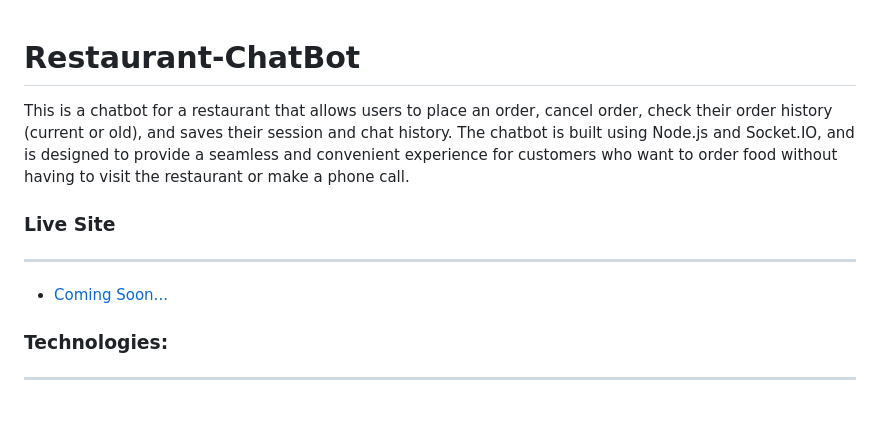
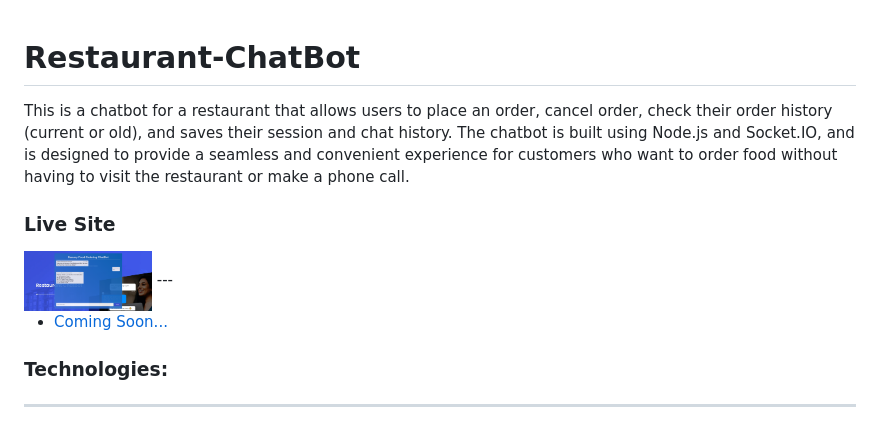
Before and after one commit to Psalmzee/Restaurant-ChatBot, a Markdown page: README.md, the part around the change. Drawn GitHub-style; pictures changed too: Screenshot-landingPage.PNG (added).

Commit message:
Added screenshot demo to READme

```diff
--- a/README.md
+++ b/README.md
@@ -1,9 +1,12 @@
 # Restaurant-ChatBot
+
 
 This is a chatbot for a restaurant that allows users to place an order, cancel order, check their order history (current or old), and saves their session and chat history. The chatbot is built using Node.js and Socket.IO, and is designed to provide a seamless and convenient experience for customers who want to order food without having to visit the restaurant or make a phone call.
 
+
+
 ### Live Site
-
+<img src="Screenshot-landingPage.PNG" width="128"/>
 ---
 
 -   [Coming Soon...]("live-link")
```
Also changed, not shown: 2 other files.
